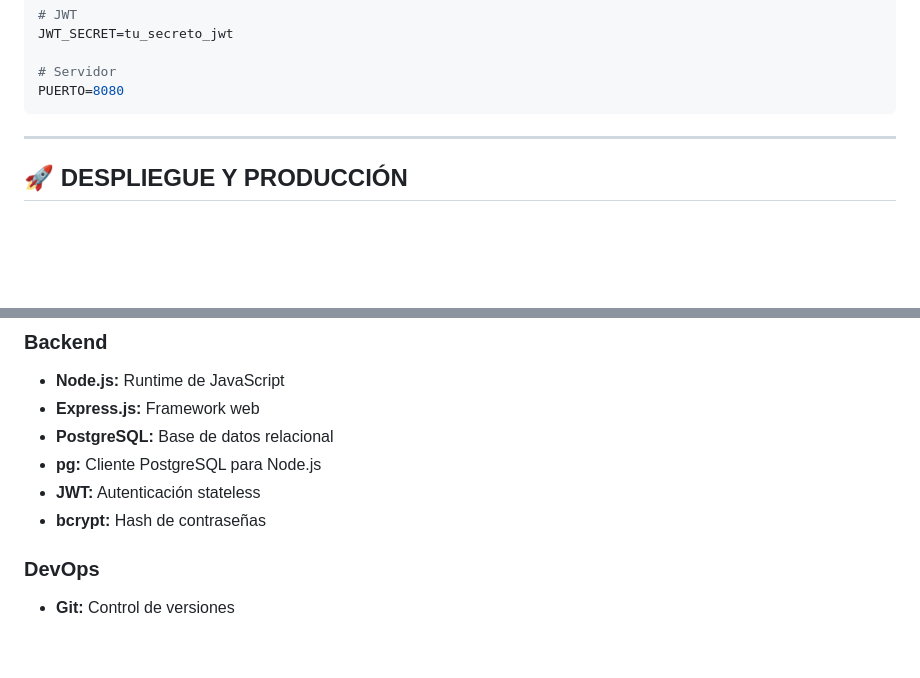
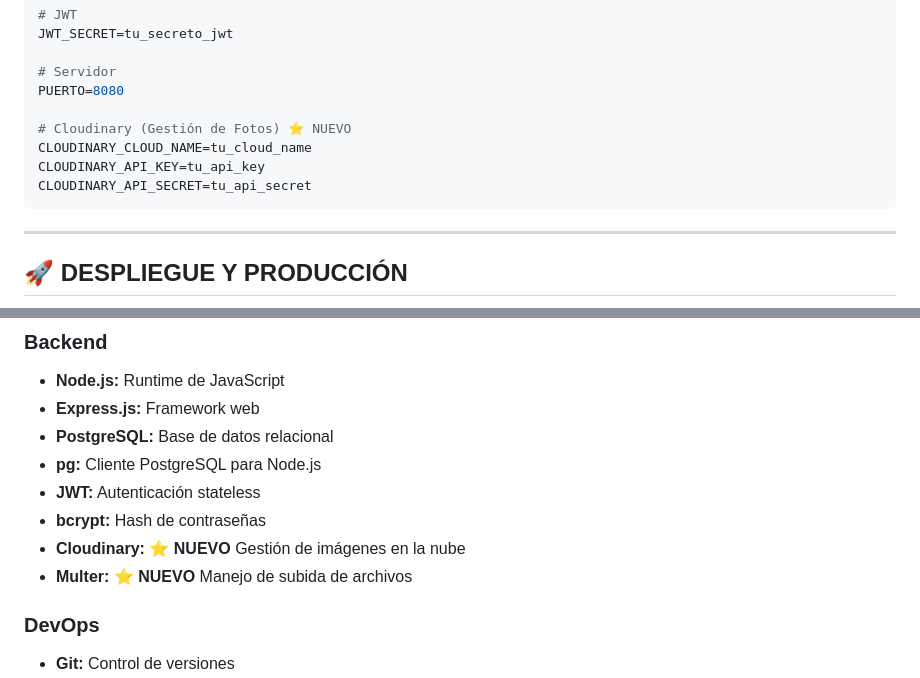
Before and after one commit to Fedecaff/mapa-emergencias, a Markdown page: INFORME_TECNICO.md, 2 parts joined by grey strips. Drawn GitHub-style; blank space fills up the shorter version.

````diff
--- a/INFORME_TECNICO.md
+++ b/INFORME_TECNICO.md
@@ -206,6 +242,11 @@ JWT_SECRET=tu_secreto_jwt
 
 # Servidor
 PUERTO=8080
+
+# Cloudinary (Gestión de Fotos) ⭐ NUEVO
+CLOUDINARY_CLOUD_NAME=tu_cloud_name
+CLOUDINARY_API_KEY=tu_api_key
+CLOUDINARY_API_SECRET=tu_api_secret
 ```
 
 ---
@@ -287,6 +334,8 @@ Usuario → Dirección → Nominatim API → Coordenadas → Filtrar Puntos
 - **pg:** Cliente PostgreSQL para Node.js
 - **JWT:** Autenticación stateless
 - **bcrypt:** Hash de contraseñas
+- **Cloudinary:** ⭐ **NUEVO** Gestión de imágenes en la nube
+- **Multer:** ⭐ **NUEVO** Manejo de subida de archivos
 
 ### **DevOps**
 - **Git:** Control de versiones
````
Also changed, not shown: other parts of INFORME_TECNICO.md (+66 -5 lines).
